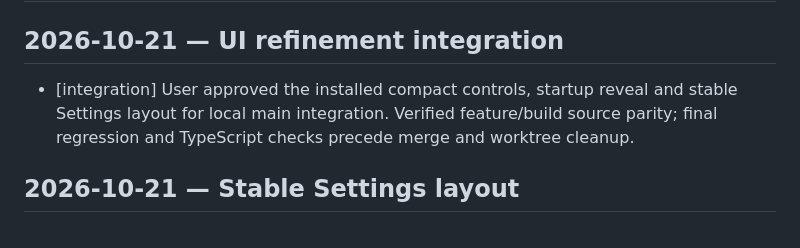
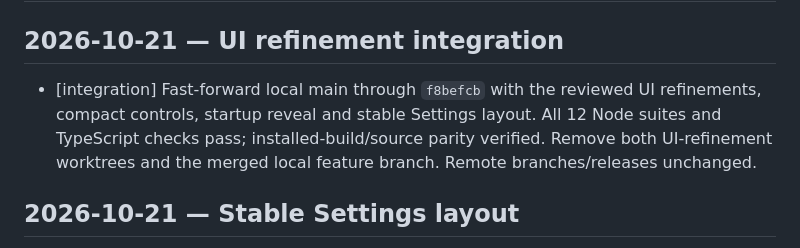
Before and after one commit to 2Mars4096/todo-sticky, a Markdown page: docs/changelog.md, the part around the change. Rendered like a GitHub page.

```diff
--- a/docs/changelog.md
+++ b/docs/changelog.md
@@ -2,7 +2,7 @@
 
 ## 2026-10-21 — UI refinement integration
 
-- [integration] User approved the installed compact controls, startup reveal and stable Settings layout for local main integration. Verified feature/build source parity; final regression and TypeScript checks precede merge and worktree cleanup.
+- [integration] Fast-forward local main through `f8befcb` with the reviewed UI refinements, compact controls, startup reveal and stable Settings layout. All 12 Node suites and TypeScript checks pass; installed-build/source parity verified. Remove both UI-refinement worktrees and the merged local feature branch. Remote branches/releases unchanged.
 
 ## 2026-10-21 — Stable Settings layout
 
```
Also changed, not shown: docs/plans/4-44-ui-interaction-refinement.md (+2 -1 lines), docs/todo.md (+2 -2 lines).
